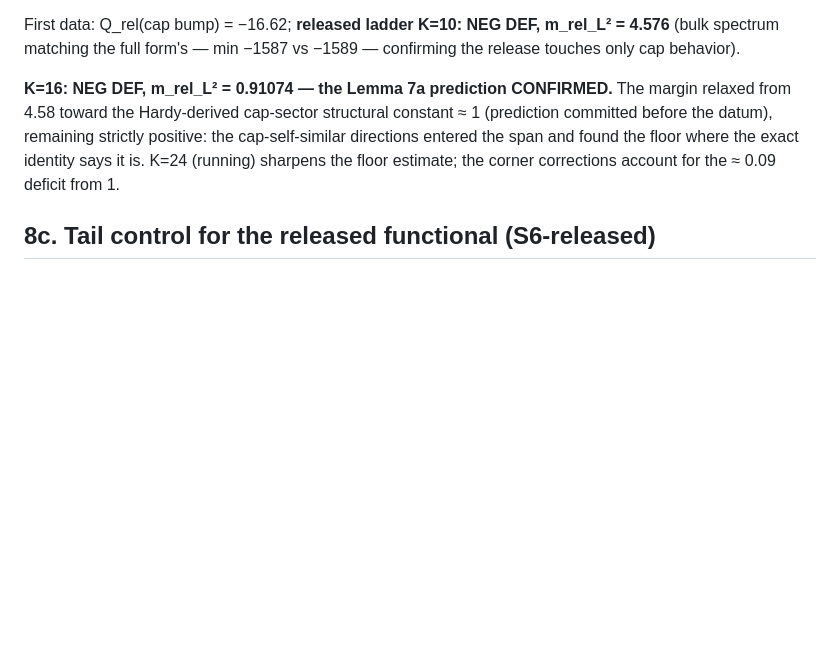
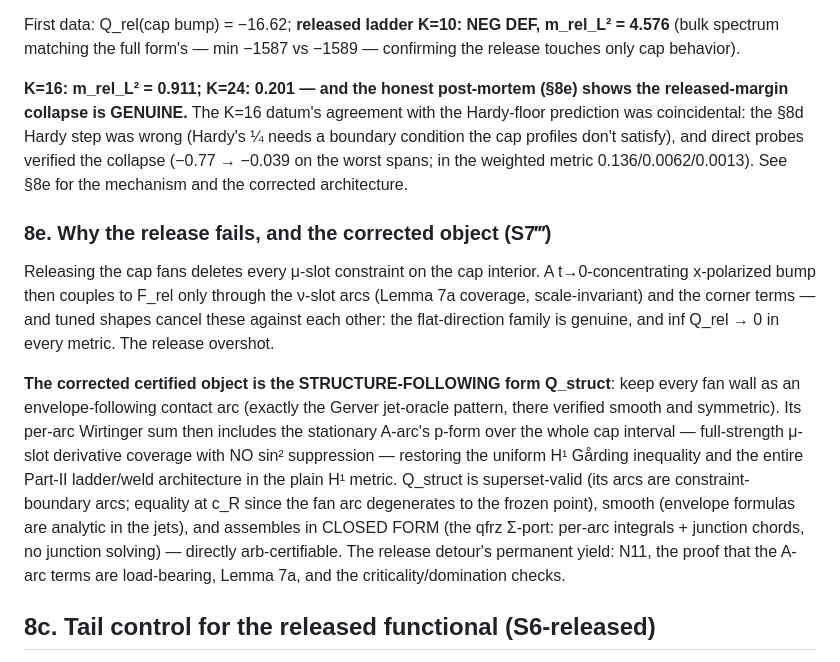
Before and after one commit to ElVec1o/moving-sofa-local-max, a Markdown page: paper/SIGMA_LOCAL.md, the part around the change. Rendered like a GitHub page; blank space fills up the shorter version.

```diff
--- a/paper/SIGMA_LOCAL.md
+++ b/paper/SIGMA_LOCAL.md
@@ -296,13 +296,39 @@ First data: Q_rel(cap bump) = −16.62; **released ladder K=10:
 NEG DEF, m_rel_L² = 4.576** (bulk spectrum matching the full form's —
 min −1587 vs −1589 — confirming the release touches only cap behavior).
 
-**K=16: NEG DEF, m_rel_L² = 0.91074 — the Lemma 7a prediction
-CONFIRMED.** The margin relaxed from 4.58 toward the Hardy-derived
-cap-sector structural constant ≈ 1 (prediction committed before the
-datum), remaining strictly positive: the cap-self-similar directions
-entered the span and found the floor where the exact identity says it
-is. K=24 (running) sharpens the floor estimate; the corner corrections
-account for the ≈ 0.09 deficit from 1.
+**K=16: m_rel_L² = 0.911; K=24: 0.201 — and the honest post-mortem
+(§8e) shows the released-margin collapse is GENUINE.** The K=16 datum's
+agreement with the Hardy-floor prediction was coincidental: the §8d
+Hardy step was wrong (Hardy's ¼ needs a boundary condition the cap
+profiles don't satisfy), and direct probes verified the collapse
+(−0.77 → −0.039 on the worst spans; in the weighted metric
+0.136/0.0062/0.0013). See §8e for the mechanism and the corrected
+architecture.
+
+### 8e. Why the release fails, and the corrected object (S7‴)
+
+Releasing the cap fans deletes every μ-slot constraint on the cap
+interior. A t→0-concentrating x-polarized bump then couples to F_rel
+only through the ν-slot arcs (Lemma 7a coverage, scale-invariant) and
+the corner terms — and tuned shapes cancel these against each other:
+the flat-direction family is genuine, and inf Q_rel → 0 in every
+metric. The release overshot.
+
+**The corrected certified object is the STRUCTURE-FOLLOWING form
+Q_struct**: keep every fan wall as an envelope-following contact arc
+(exactly the Gerver jet-oracle pattern, there verified smooth and
+symmetric). Its per-arc Wirtinger sum then includes the stationary
+A-arc's p-form over the whole cap interval — full-strength μ-slot
+derivative coverage with NO sin² suppression — restoring the uniform
+H¹ Gårding inequality and the entire Part-II ladder/weld architecture
+in the plain H¹ metric. Q_struct is superset-valid (its arcs are
+constraint-boundary arcs; equality at c_R since the fan arc degenerates
+to the frozen point), smooth (envelope formulas are analytic in the
+jets), and assembles in CLOSED FORM (the qfrz Σ-port: per-arc
+integrals + junction chords, no junction solving) — directly
+arb-certifiable. The release detour's permanent yield: N11, the proof
+that the A-arc terms are load-bearing, Lemma 7a, and the
+criticality/domination checks.
 
 ## 8c. Tail control for the released functional (S6-released)
 
```
Also changed, not shown: paper/PROGRAM.md (+23 -13 lines).
